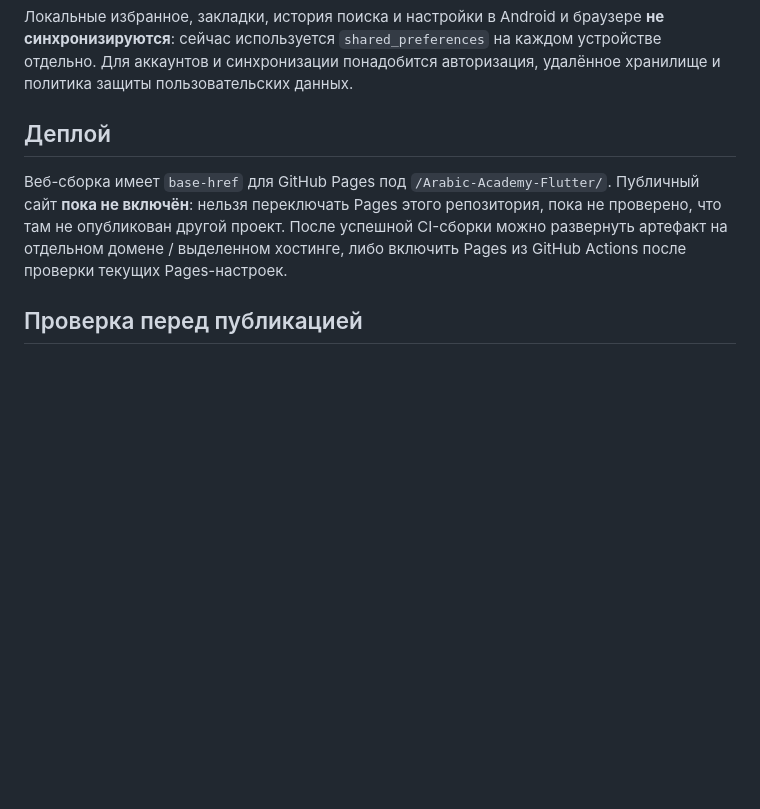
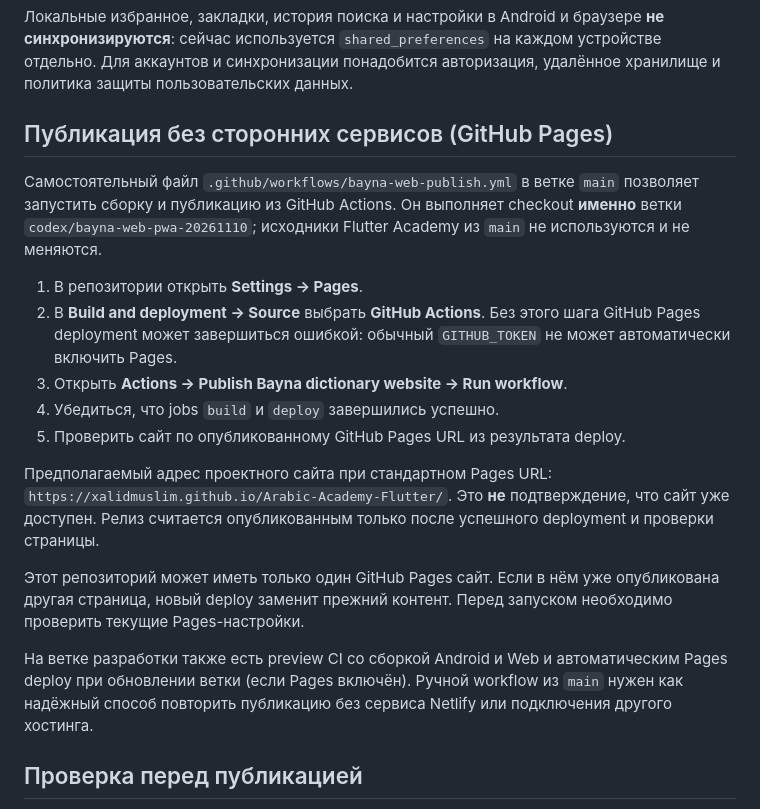
Before and after one commit to Xalidmuslim/Arabic-Academy-Flutter, a Markdown page: docs/web-platform.md, the part around the change. Drawn GitHub-style; blank space fills up the shorter version.

Commit message:
docs: add GitHub Pages publish procedure and manual Actions trigger

```diff
--- a/docs/web-platform.md
+++ b/docs/web-platform.md
@@ -31,14 +31,34 @@
 устройстве отдельно. Для аккаунтов и синхронизации понадобится авторизация,
 удалённое хранилище и политика защиты пользовательских данных.
 
-## Деплой
+## Публикация без сторонних сервисов (GitHub Pages)
 
-Веб-сборка имеет `base-href` для GitHub Pages под
-`/Arabic-Academy-Flutter/`. Публичный сайт **пока не включён**: нельзя
-переключать Pages этого репозитория, пока не проверено, что там не опубликован
-другой проект. После успешной CI-сборки можно развернуть артефакт на отдельном
-домене / выделенном хостинге, либо включить Pages из GitHub Actions
-после проверки текущих Pages-настроек.
+Самостоятельный файл `.github/workflows/bayna-web-publish.yml` в ветке
+`main` позволяет запустить сборку и публикацию из GitHub Actions. Он
+выполняет checkout **именно** ветки `codex/bayna-web-pwa-20261110`;
+исходники Flutter Academy из `main` не используются и не меняются.
+
+1. В репозитории открыть **Settings → Pages**.
+2. В **Build and deployment → Source** выбрать **GitHub Actions**.
+   Без этого шага GitHub Pages deployment может завершиться ошибкой:
+   обычный `GITHUB_TOKEN` не может автоматически включить Pages.
+3. Открыть **Actions → Publish Bayna dictionary website → Run workflow**.
+4. Убедиться, что jobs `build` и `deploy` завершились успешно.
+5. Проверить сайт по опубликованному GitHub Pages URL из результата deploy.
+
+Предполагаемый адрес проектного сайта при стандартном Pages URL:
+`https://xalidmuslim.github.io/Arabic-Academy-Flutter/`.
+Это **не** подтверждение, что сайт уже доступен. Релиз считается
+опубликованным только после успешного deployment и проверки страницы.
+
+Этот репозиторий может иметь только один GitHub Pages сайт. Если в нём
+уже опубликована другая страница, новый deploy заменит прежний контент.
+Перед запуском необходимо проверить текущие Pages-настройки.
+
+На ветке разработки также есть preview CI со сборкой Android и Web и
+автоматическим Pages deploy при обновлении ветки (если Pages включён).
+Ручной workflow из `main` нужен как надёжный способ повторить публикацию
+без сервиса Netlify или подключения другого хостинга.
 
 ## Проверка перед публикацией
 
```
